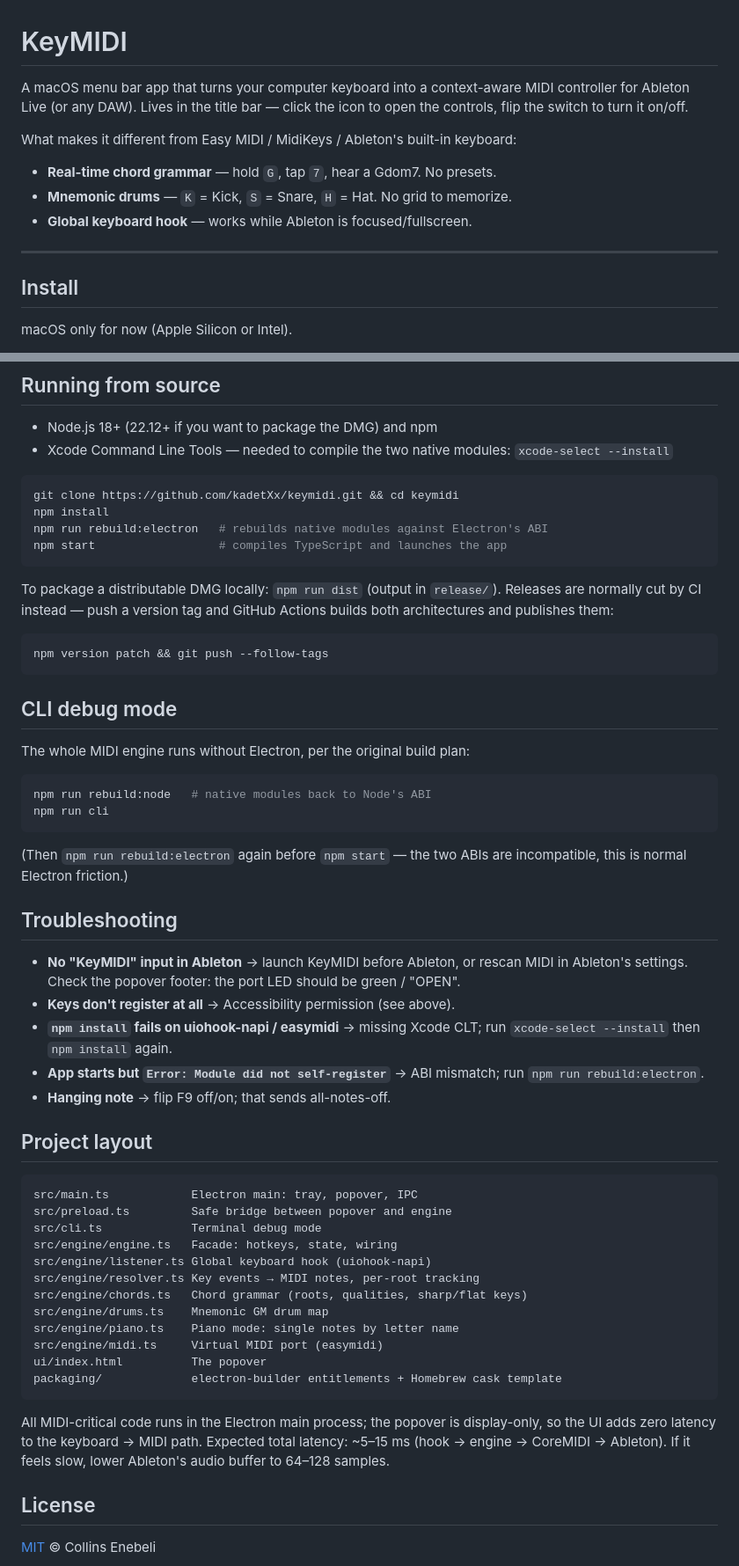
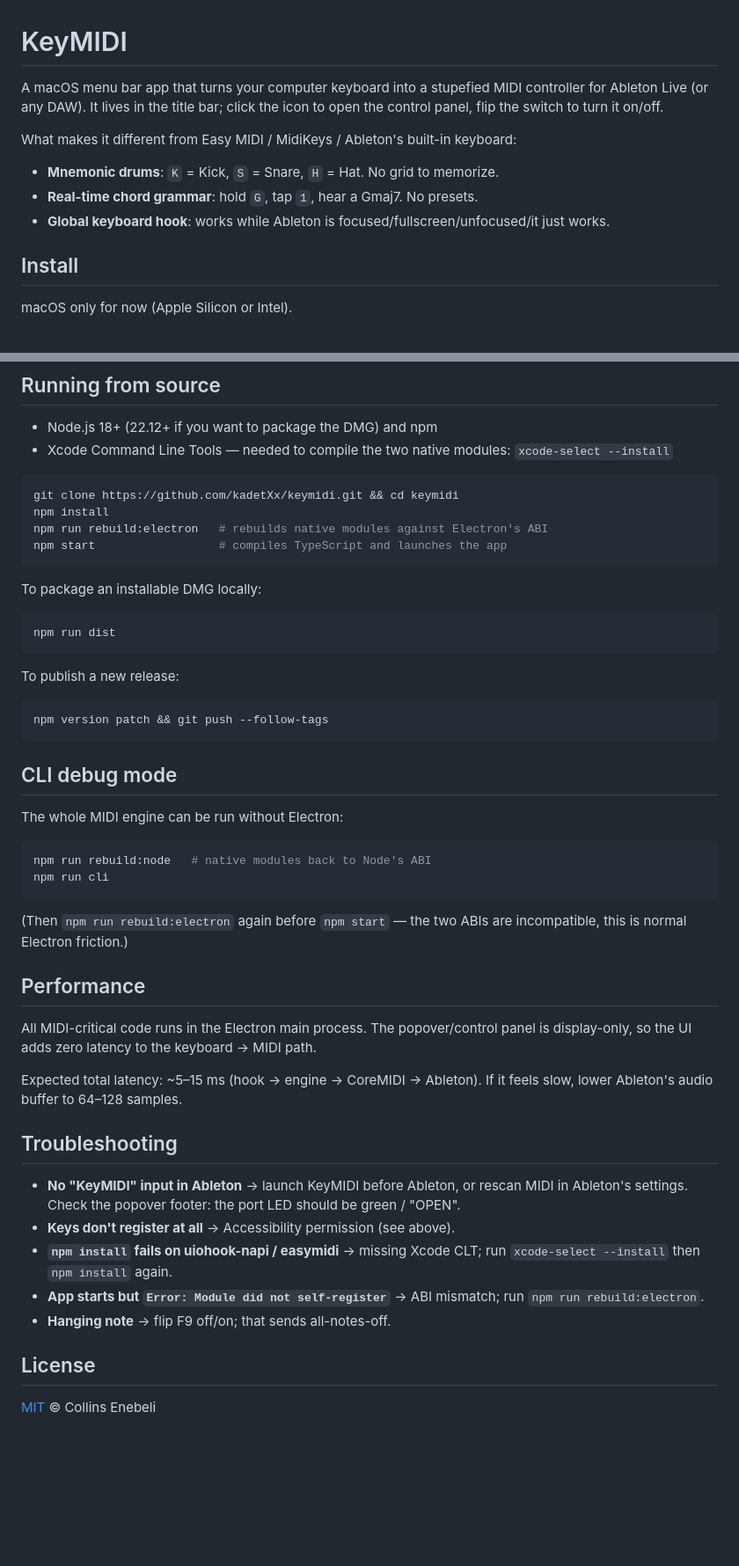
Before and after one commit to kadetXx/keymidi, a Markdown page: README.md, 2 parts joined by grey strips. Shown at 88% size. GitHub-like rendering; blank space fills up the shorter version.

````diff
--- a/README.md
+++ b/README.md
@@ -1,16 +1,14 @@
 # KeyMIDI
 
-A macOS menu bar app that turns your computer keyboard into a context-aware MIDI
-controller for Ableton Live (or any DAW). Lives in the title bar — click the icon
-to open the controls, flip the switch to turn it on/off.
+A macOS menu bar app that turns your computer keyboard into a stupefied MIDI
+controller for Ableton Live (or any DAW). It lives in the title bar; click the icon
+to open the control panel, flip the switch to turn it on/off.
 
 What makes it different from Easy MIDI / MidiKeys / Ableton's built-in keyboard:
 
-- **Real-time chord grammar** — hold `G`, tap `7`, hear a Gdom7. No presets.
-- **Mnemonic drums** — `K` = Kick, `S` = Snare, `H` = Hat. No grid to memorize.
-- **Global keyboard hook** — works while Ableton is focused/fullscreen.
-
----
+- **Mnemonic drums**: `K` = Kick, `S` = Snare, `H` = Hat. No grid to memorize.
+- **Real-time chord grammar**: hold `G`, tap `1`, hear a Gmaj7. No presets.
+- **Global keyboard hook**: works while Ableton is focused/fullscreen/unfocused/it just works.
 
 ## Install
 
@@ -130,9 +121,13 @@ npm run rebuild:electron   # rebuilds native modules against Electron's ABI
 npm start                  # compiles TypeScript and launches the app
 ```
 
-To package a distributable DMG locally: `npm run dist` (output in `release/`).
-Releases are normally cut by CI instead — push a version tag and GitHub Actions
-builds both architectures and publishes them:
+To package an installable DMG locally:
+
+```bash
+npm run dist
+```
+
+To publish a new release:
 
 ```bash
 npm version patch && git push --follow-tags
@@ -140,7 +135,7 @@ npm version patch && git push --follow-tags
 
 ## CLI debug mode
 
-The whole MIDI engine runs without Electron, per the original build plan:
+The whole MIDI engine can be run without Electron:
 
 ```bash
 npm run rebuild:node   # native modules back to Node's ABI
@@ -149,6 +144,14 @@ npm run cli
 
 (Then `npm run rebuild:electron` again before `npm start` — the two ABIs are
 incompatible, this is normal Electron friction.)
+
+## Performance
+
+All MIDI-critical code runs in the Electron main process. The popover/control panel is
+display-only, so the UI adds zero latency to the keyboard → MIDI path.
+
+Expected total latency: ~5–15 ms (hook → engine → CoreMIDI → Ableton).
+If it feels slow, lower Ableton's audio buffer to 64–128 samples.
 
 ## Troubleshooting
 
@@ -162,28 +165,6 @@ incompatible, this is normal Electron friction.)
   run `npm run rebuild:electron`.
 - **Hanging note** → flip F9 off/on; that sends all-notes-off.
 
-## Project layout
-
-```
-src/main.ts            Electron main: tray, popover, IPC
-src/preload.ts         Safe bridge between popover and engine
-src/cli.ts             Terminal debug mode
-src/engine/engine.ts   Facade: hotkeys, state, wiring
-src/engine/listener.ts Global keyboard hook (uiohook-napi)
-src/engine/resolver.ts Key events → MIDI notes, per-root tracking
-src/engine/chords.ts   Chord grammar (roots, qualities, sharp/flat keys)
-src/engine/drums.ts    Mnemonic GM drum map
-src/engine/piano.ts    Piano mode: single notes by letter name
-src/engine/midi.ts     Virtual MIDI port (easymidi)
-ui/index.html          The popover
-packaging/             electron-builder entitlements + Homebrew cask template
-```
-
-All MIDI-critical code runs in the Electron main process; the popover is
-display-only, so the UI adds zero latency to the keyboard → MIDI path.
-Expected total latency: ~5–15 ms (hook → engine → CoreMIDI → Ableton).
-If it feels slow, lower Ableton's audio buffer to 64–128 samples.
-
 ## License
 
 [MIT](LICENSE) © Collins Enebeli
````
Also changed, not shown: other parts of README.md (+25 -32 lines).
